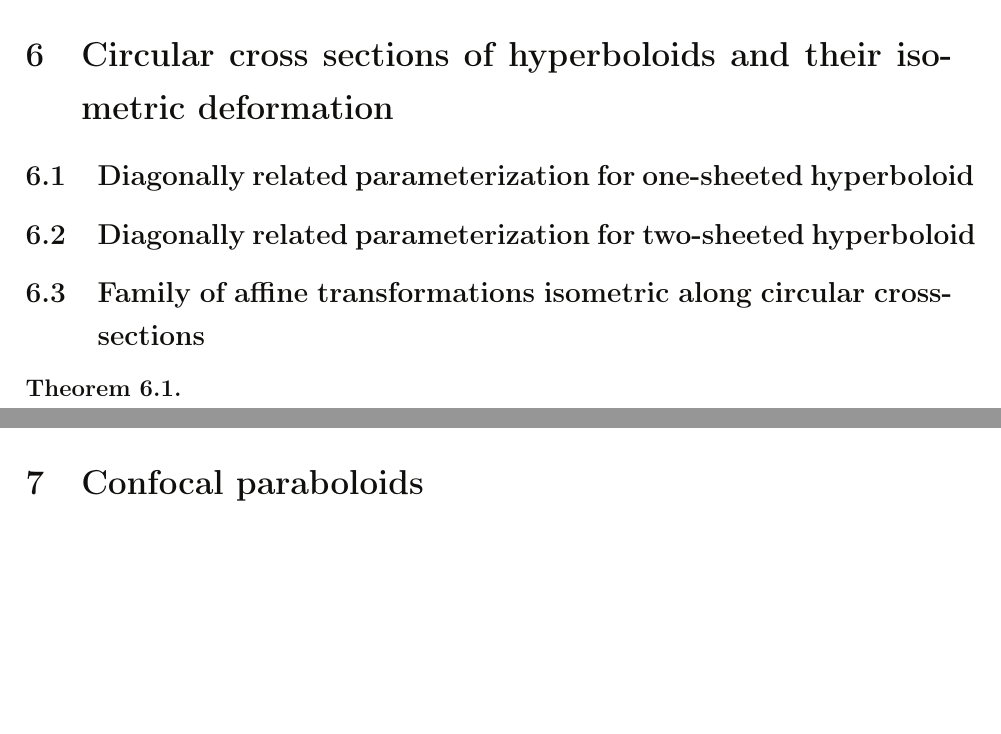
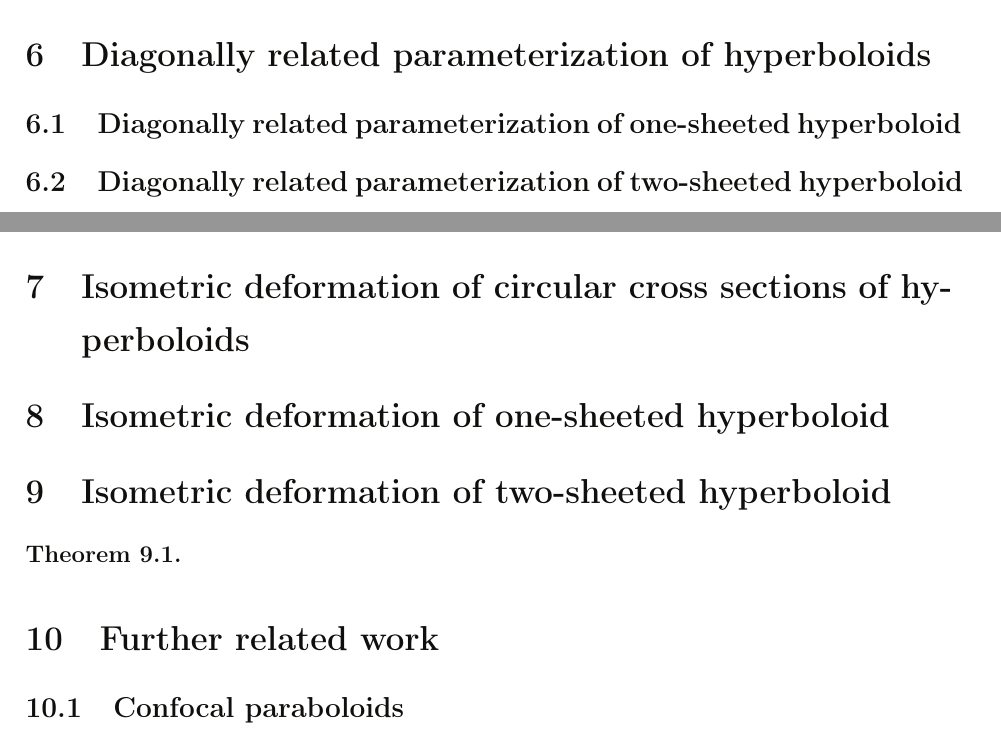
Before and after one commit to sara-samy/bachelor-thesis, a LaTeX document (main.tex): two parts of pages 11 and 12 of 15, joined at a grey line, cut at the place of the change, the shorter picture padded with empty space. Compiled offline with pdfLaTeX.

Commit message:
update sections

```diff
--- a/main.tex
+++ b/main.tex
@@ -253,17 +253,21 @@ $\mathcal{N}_2$ if and only if $\mathcal{N}_2$ is diagonally related to $\mathca
 \subsection{Diagonally related parameterizations}
 \pagebreak
 %===========================================================
-\section{Circular cross sections of hyperboloids and their isometric deformation}
-\subsection{Diagonally related parameterization for one-sheeted hyperboloid}
-\subsection{Diagonally related parameterization for two-sheeted hyperboloid}
-\subsection{Family of affine transformations isometric along circular cross-sections}
+\section{Diagonally related parameterization of hyperboloids}
+\subsection{Diagonally related parameterization of one-sheeted hyperboloid}
+\subsection{Diagonally related parameterization of two-sheeted hyperboloid}
+\pagebreak
+%===========================================================
+\section{Isometric deformation of circular cross sections of hyperboloids}
+\section{Isometric deformation of one-sheeted hyperboloid}
+\section{Isometric deformation of two-sheeted hyperboloid}
 \begin{theorem}
 \label{thm:affine-transformation-hyperboloid}
 
 \end{theorem}
-\pagebreak
 %===========================================================
-\section{Confocal paraboloids}
+\section{Further related work}
+\subsection{Confocal paraboloids}
 \pagebreak
 %===========================================================
 \appendix
```
